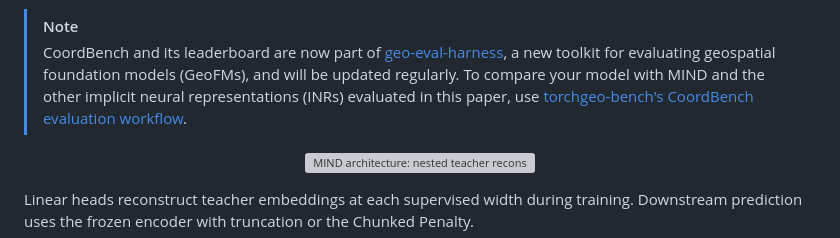
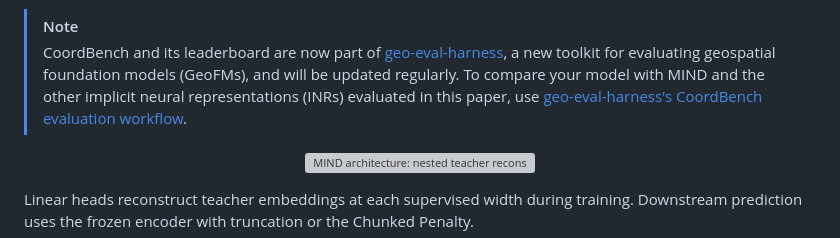
Before and after one commit to taylor-geospatial/mind, a Markdown page: README.md, the part around the change. GitHub-like rendering; grey boxes are pictures that could not be loaded.

```diff
--- a/README.md
+++ b/README.md
@@ -14,7 +14,7 @@ Inference requires no imagery or date.
 
 > [!NOTE]
 > CoordBench and its leaderboard are now part of [geo-eval-harness](https://github.com/torchgeo/geo-eval-harness), a new toolkit for evaluating geospatial foundation models (GeoFMs), and will be updated regularly.
-> To compare your model with MIND and the other implicit neural representations (INRs) evaluated in this paper, use [torchgeo-bench's CoordBench evaluation workflow](https://torchgeo.org/torchgeo-bench/user/coordbench.html).
+> To compare your model with MIND and the other implicit neural representations (INRs) evaluated in this paper, use [geo-eval-harness's CoordBench evaluation workflow](https://torchgeo.org/geo-eval-harness/user/coordbench.html).
 
 <p align="center">
   <img src="docs/assets/fig-method.svg?v=377c226" width="900" alt="MIND architecture: nested teacher reconstruction during training and frozen embeddings for downstream prediction.">
```
